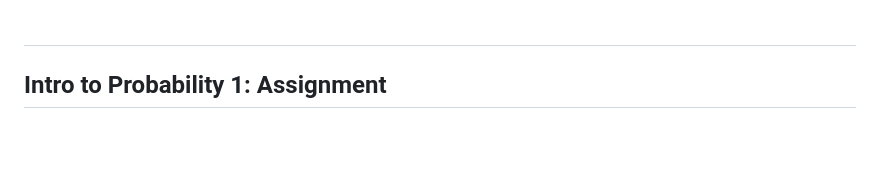
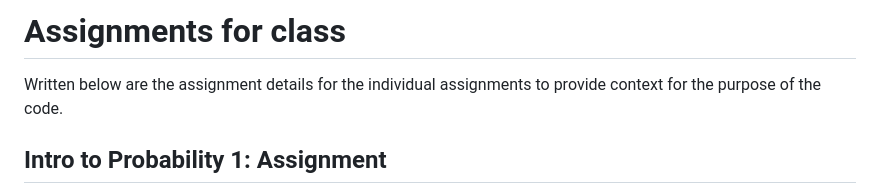
Before and after one commit to ESpencerJ/EEB429, a Markdown page: README.md, the part around the change. Rendered like a GitHub page; blank space fills up the shorter version.

```diff
--- a/README.md
+++ b/README.md
@@ -1,4 +1,5 @@
-##
+# Assignments for class
+Written below are the assignment details for the individual assignments to provide context for the purpose of the code.
 
 ## Intro to Probability 1: Assignment
 Due by the beginning of class next Tuesday
```
